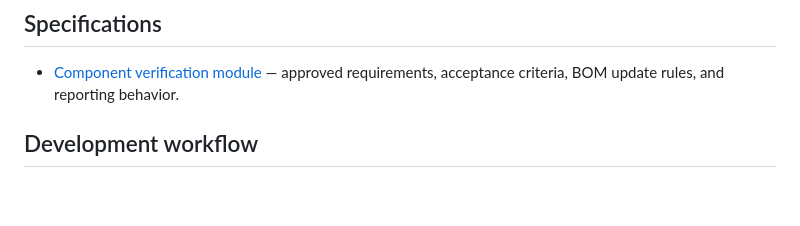
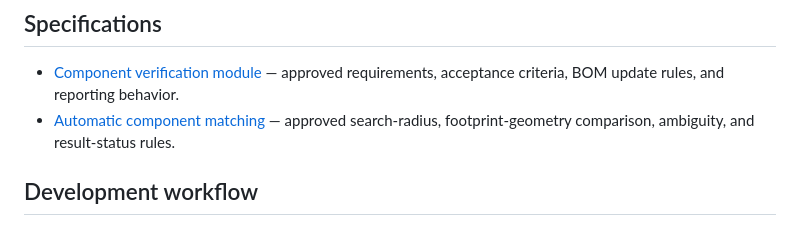
Before and after one commit to Zenkin/pcb-assembly-map, a Markdown page: README.md, the part around the change. GitHub-like rendering; blank space fills up the shorter version.

Commit message:
Document automatic component matching (#12)
* Document automatic component matching

* Link automatic matching specification

```diff
--- a/README.md
+++ b/README.md
@@ -97,6 +97,7 @@ assets/          Application icons
 ## Specifications
 
 - [Component verification module](docs/specifications/component-verification.md) — approved requirements, acceptance criteria, BOM update rules, and reporting behavior.
+- [Automatic component matching](docs/specifications/automatic-component-matching.md) — approved search-radius, footprint-geometry comparison, ambiguity, and result-status rules.
 
 ## Development workflow
 
```
Also changed, not shown: docs/specifications/automatic-component-matching.md (added, +320 -0 lines).
